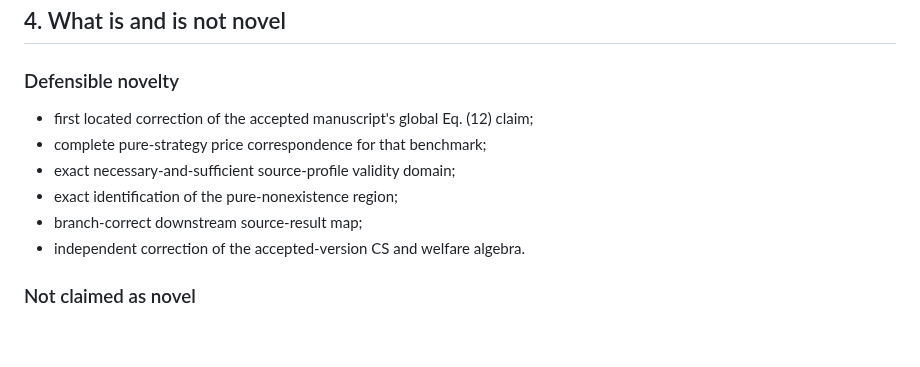
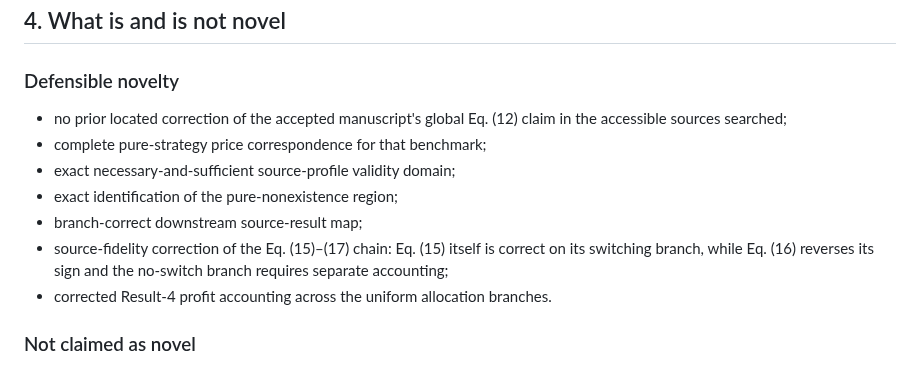
Before and after one commit to ryotamatsuki/gss-2012-hbpd-welfare-reassessment, a Markdown page: results/stage06_novelty_rekill.md, the part around one of its changes. Rendered like a GitHub page; blank space fills up the shorter version.

```diff
--- a/results/stage06_novelty_rekill.md
+++ b/results/stage06_novelty_rekill.md
@@ -70,12 +78,13 @@ Likewise, 2026 work on spatial price-policy subgames emphasizes mixed strategies
 
 ### Defensible novelty
 
-* first located correction of the accepted manuscript's global Eq. (12) claim;
+* no prior located correction of the accepted manuscript's global Eq. (12) claim in the accessible sources searched;
 * complete pure-strategy price correspondence for that benchmark;
 * exact necessary-and-sufficient source-profile validity domain;
 * exact identification of the pure-nonexistence region;
 * branch-correct downstream source-result map;
-* independent correction of the accepted-version CS and welfare algebra.
+* source-fidelity correction of the Eq. (15)–(17) chain: Eq. (15) itself is correct on its switching branch, while Eq. (16) reverses its sign and the no-switch branch requires separate accounting;
+* corrected Result-4 profit accounting across the uniform allocation branches.
 
 ### Not claimed as novel
 
```
Also changed, not shown: other parts of results/stage06_novelty_rekill.md (+24 -4 lines).
